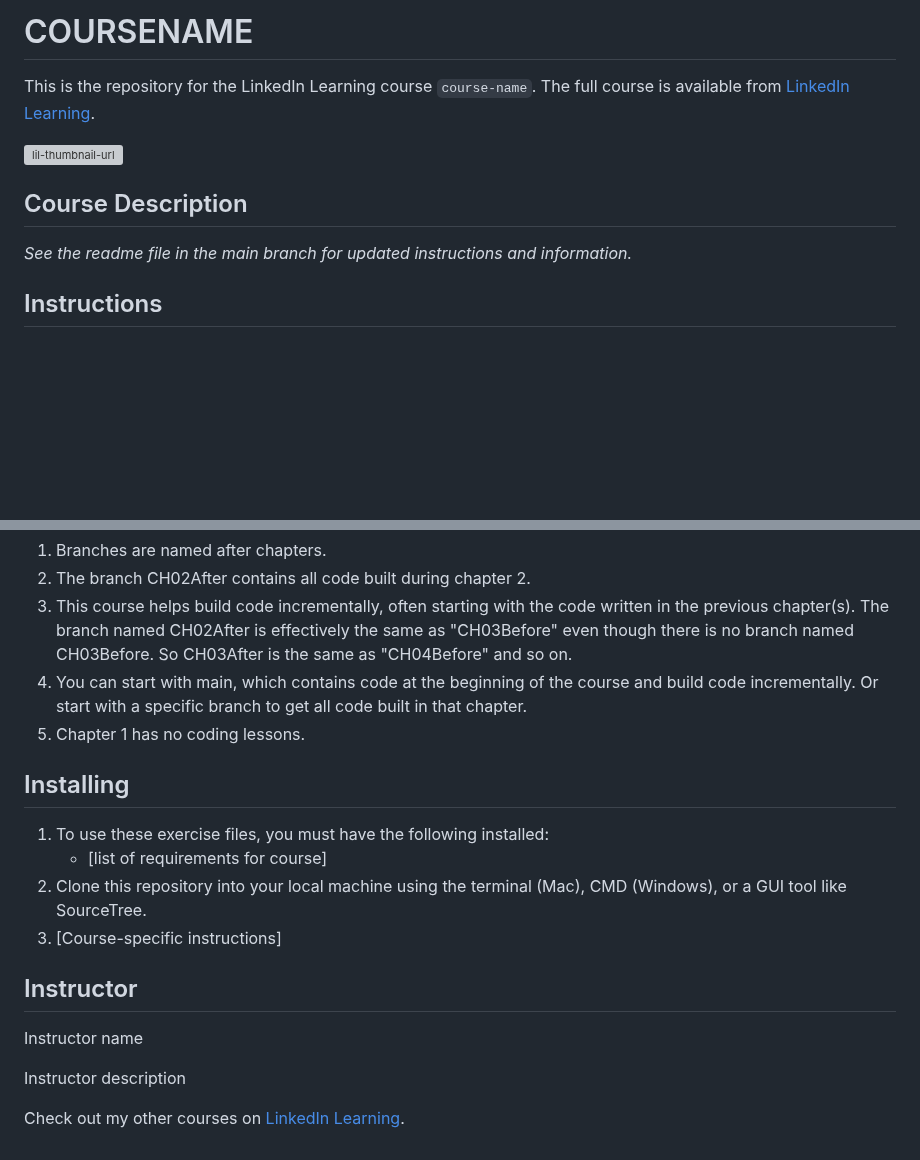
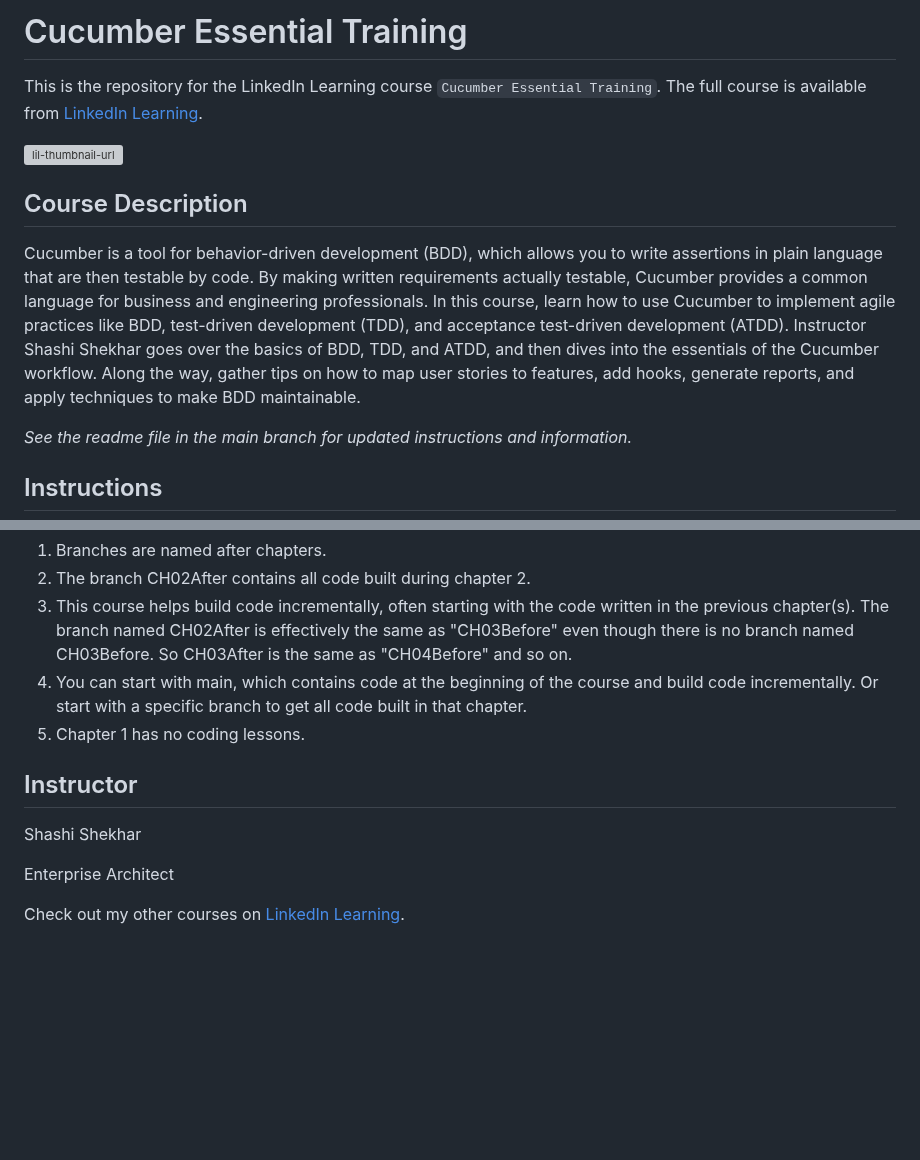
Before and after one commit to narayanadhavala/cucumber-essential, a Markdown page: README.md, 2 parts joined by grey strips. GitHub-like rendering; blank space fills up the shorter version; grey boxes are pictures that could not be loaded.

```diff
--- a/README.md
+++ b/README.md
@@ -1,9 +1,11 @@
-# COURSENAME
-This is the repository for the LinkedIn Learning course `course-name`. The full course is available from [LinkedIn Learning][lil-course-url].
+# Cucumber Essential Training
+This is the repository for the LinkedIn Learning course `Cucumber Essential Training`. The full course is available from [LinkedIn Learning][lil-course-url].
 
 ![lil-thumbnail-url]
 
 ## Course Description
+
+Cucumber is a tool for behavior-driven development (BDD), which allows you to write assertions in plain language that are then testable by code. By making written requirements actually testable, Cucumber provides a common language for business and engineering professionals. In this course, learn how to use Cucumber to implement agile practices like BDD, test-driven development (TDD), and acceptance test-driven development (ATDD). Instructor Shashi Shekhar goes over the basics of BDD, TDD, and ATDD, and then dives into the essentials of the Cucumber workflow. Along the way, gather tips on how to map user stories to features, add hooks, generate reports, and apply techniques to make BDD maintainable.
 
 _See the readme file in the main branch for updated instructions and information._
 ## Instructions
@@ -35,17 +37,12 @@ To resolve this issue:
 4. You can start with main, which contains code at the beginning of the course and build code incrementally. Or start with a specific branch to get all code built in that chapter.
 5. Chapter 1 has no coding lessons.
 
-## Installing
-1. To use these exercise files, you must have the following installed:
-	- [list of requirements for course]
-2. Clone this repository into your local machine using the terminal (Mac), CMD (Windows), or a GUI tool like SourceTree.
-3. [Course-specific instructions]
 
 ## Instructor
 
-Instructor name
+Shashi Shekhar
 
-Instructor description
+Enterprise Architect
 
 
 
```
Also changed, not shown: other parts of README.md (+2 -2 lines).
